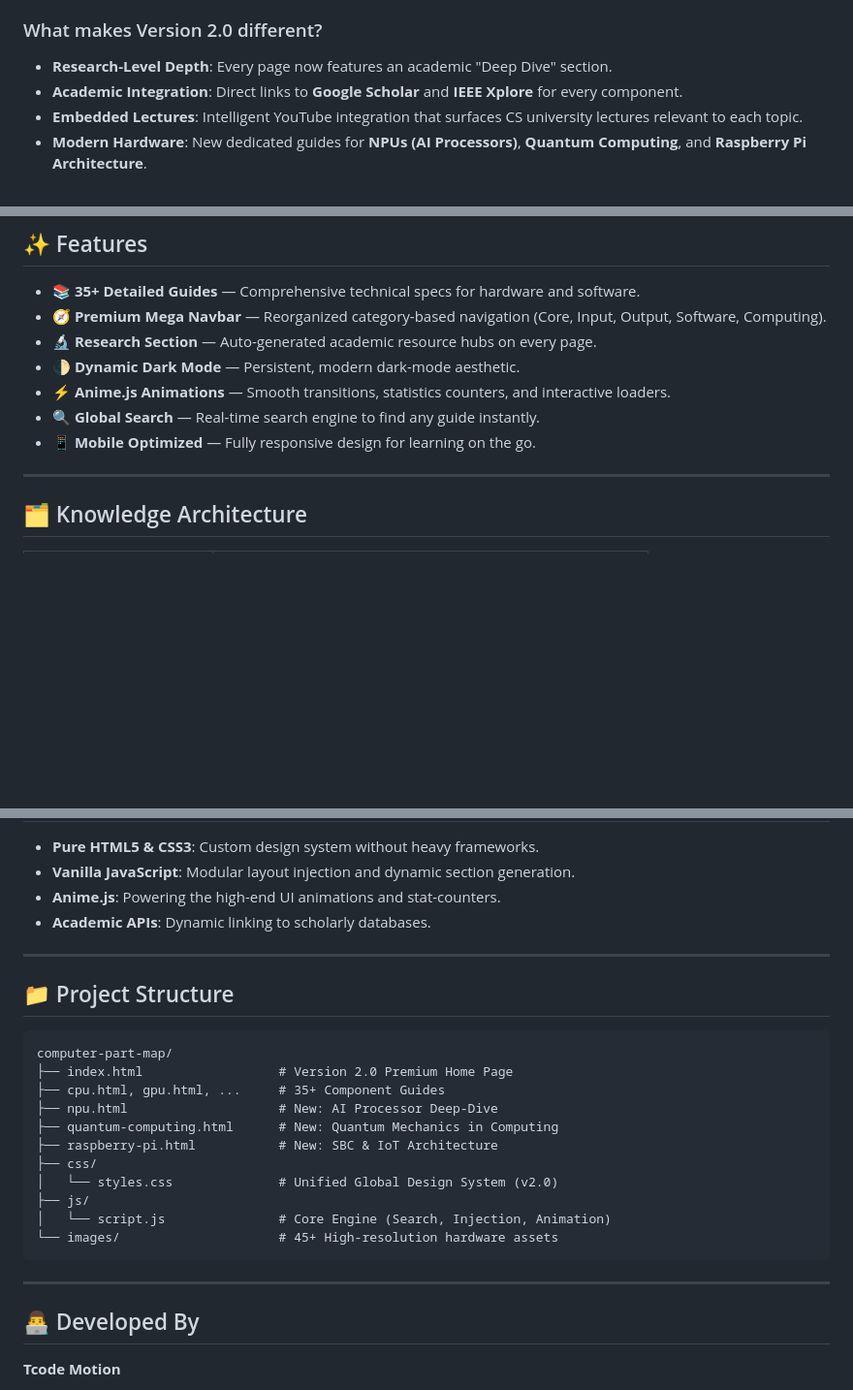
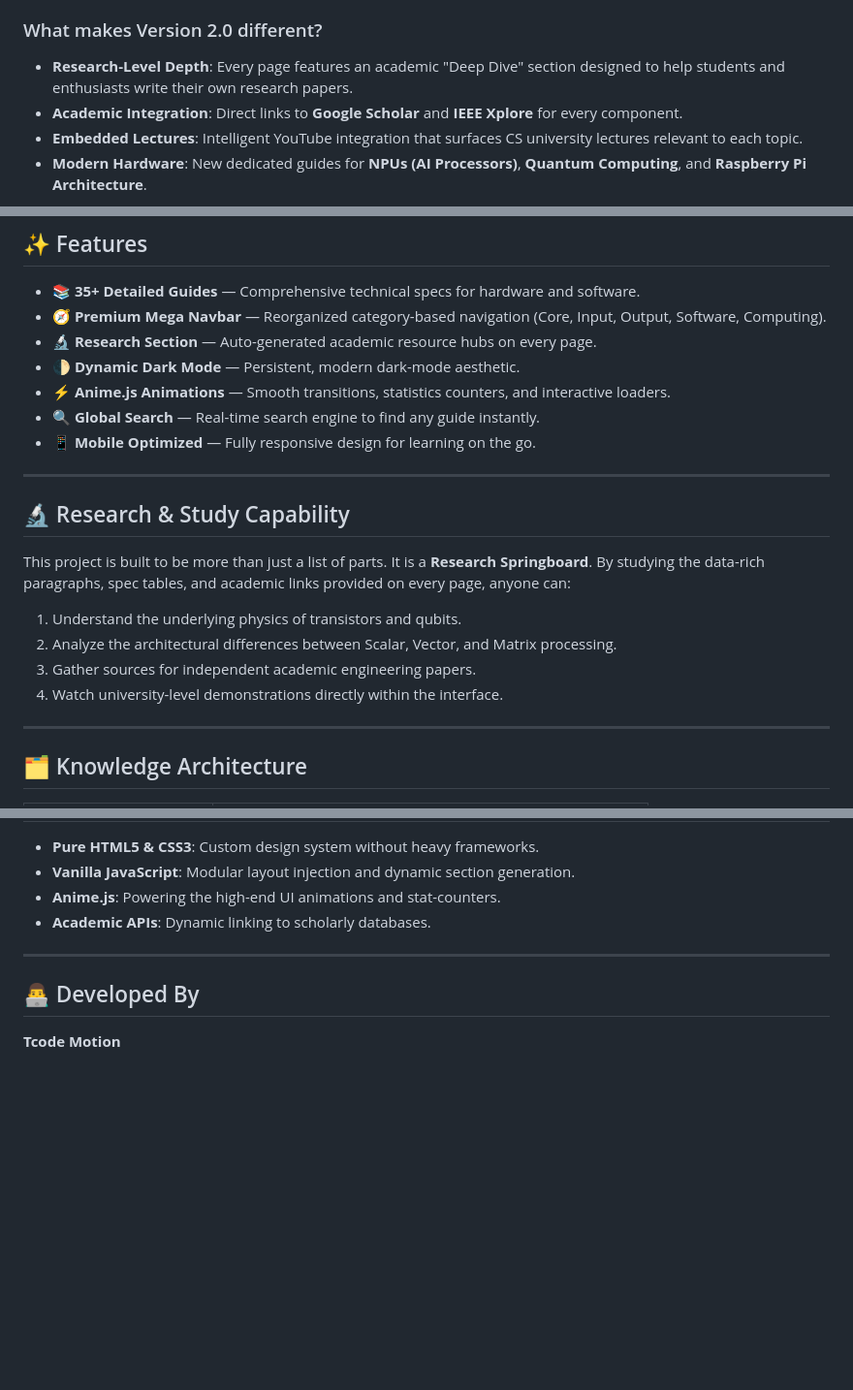
Before and after one commit to Tcode-Motion/computer-part-map, a Markdown page: README.md, 3 parts joined by grey strips. Shown at 97% size. Drawn GitHub-style; blank space fills up the shorter version.

Commit message:
Update README with Research & Study Capability sections and Tcode Motion branding

````diff
--- a/README.md
+++ b/README.md
@@ -24,7 +24,7 @@
 **Computer Parts Map** is an open-source educational library designed to bridge the gap between "basic hardware guides" and "complex engineering papers." It provides a structured, interactive journey through every layer of modern computing.
 
 ### What makes Version 2.0 different?
-- **Research-Level Depth**: Every page now features an academic "Deep Dive" section.
+- **Research-Level Depth**: Every page features an academic "Deep Dive" section designed to help students and enthusiasts write their own research papers.
 - **Academic Integration**: Direct links to **Google Scholar** and **IEEE Xplore** for every component.
 - **Embedded Lectures**: Intelligent YouTube integration that surfaces CS university lectures relevant to each topic.
 - **Modern Hardware**: New dedicated guides for **NPUs (AI Processors)**, **Quantum Computing**, and **Raspberry Pi Architecture**.
@@ -40,6 +40,16 @@
 - ⚡ **Anime.js Animations** — Smooth transitions, statistics counters, and interactive loaders.
 - 🔍 **Global Search** — Real-time search engine to find any guide instantly.
 - 📱 **Mobile Optimized** — Fully responsive design for learning on the go.
+
+---
+
+## 🔬 Research & Study Capability
+
+This project is built to be more than just a list of parts. It is a **Research Springboard**. By studying the data-rich paragraphs, spec tables, and academic links provided on every page, anyone can:
+1.  Understand the underlying physics of transistors and qubits.
+2.  Analyze the architectural differences between Scalar, Vector, and Matrix processing.
+3.  Gather sources for independent academic engineering papers.
+4.  Watch university-level demonstrations directly within the interface.
 
 ---
 
@@ -64,24 +74,6 @@
 
 ---
 
-## 📁 Project Structure
-
-```
-computer-part-map/
-├── index.html                  # Version 2.0 Premium Home Page
-├── cpu.html, gpu.html, ...     # 35+ Component Guides
-├── npu.html                    # New: AI Processor Deep-Dive
-├── quantum-computing.html      # New: Quantum Mechanics in Computing
-├── raspberry-pi.html           # New: SBC & IoT Architecture
-├── css/
-│   └── styles.css              # Unified Global Design System (v2.0)
-├── js/
-│   └── script.js               # Core Engine (Search, Injection, Animation)
-└── images/                     # 45+ High-resolution hardware assets
-```
-
----
-
 ## 👨‍💻 Developed By
 
 **Tcode Motion**
````
